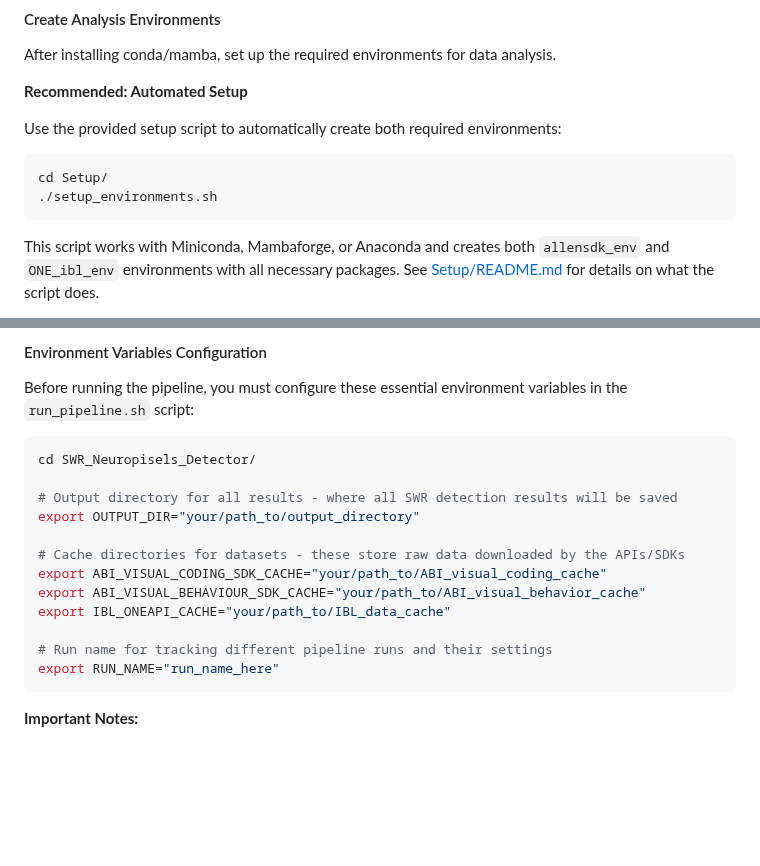
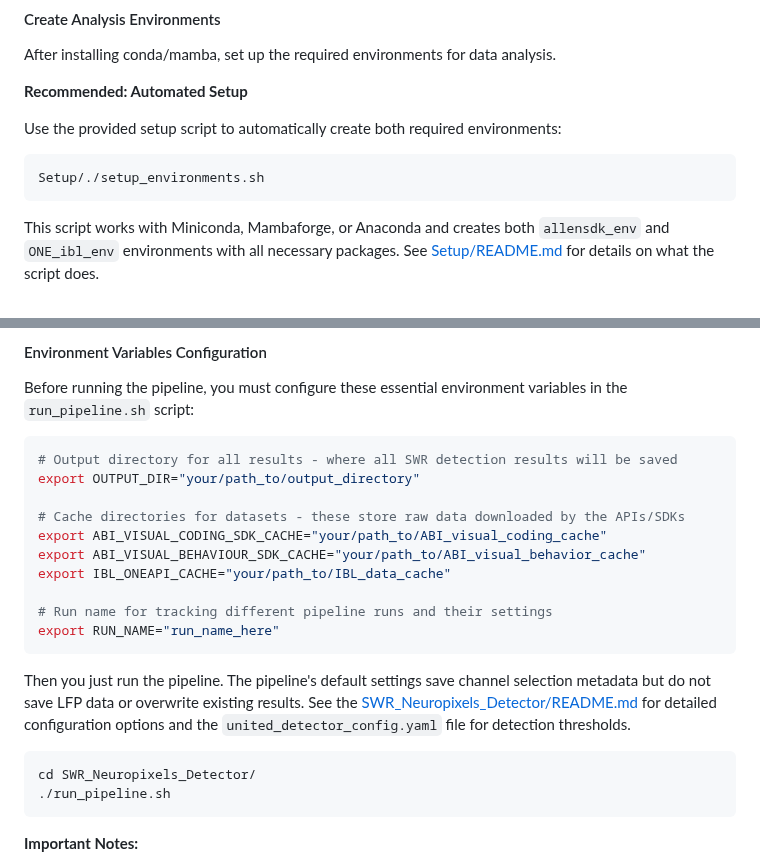
Before and after one commit to AngCamp/CampbellMurphy2024, a Markdown page: README.md, 2 parts joined by grey strips. GitHub-like rendering; blank space fills up the shorter version.

Commit message:
pipeline environment variables explained and anonymyzed

````diff
--- a/README.md
+++ b/README.md
@@ -81,8 +81,7 @@ After installing conda/mamba, set up the required environments for data analysis
 Use the provided setup script to automatically create both required environments:
 
 ```bash
-cd Setup/
-./setup_environments.sh
+Setup/./setup_environments.sh
 ```
 
 This script works with Miniconda, Mambaforge, or Anaconda and creates both `allensdk_env` and `ONE_ibl_env` environments with all necessary packages. See [Setup/README.md](Setup/README.md) for details on what the script does.
@@ -144,8 +143,6 @@ To rerun detection with different thresholds or modify the pipeline:
 Before running the pipeline, you must configure these essential environment variables in the `run_pipeline.sh` script:
 
 ```bash
-cd SWR_Neuropisels_Detector/
-
 # Output directory for all results - where all SWR detection results will be saved
 export OUTPUT_DIR="your/path_to/output_directory"
 
@@ -156,6 +153,13 @@ export IBL_ONEAPI_CACHE="your/path_to/IBL_data_cache"
 
 # Run name for tracking different pipeline runs and their settings
 export RUN_NAME="run_name_here"
+```
+
+Then you just run the pipeline. The pipeline's default settings save channel selection metadata but do not save LFP data or overwrite existing results. See the [SWR_Neuropixels_Detector/README.md](SWR_Neuropixels_Detector/README.md) for detailed configuration options and the `united_detector_config.yaml` file for detection thresholds.
+
+```bash
+cd SWR_Neuropixels_Detector/
+./run_pipeline.sh
 ```
 
 **Important Notes:**
````
